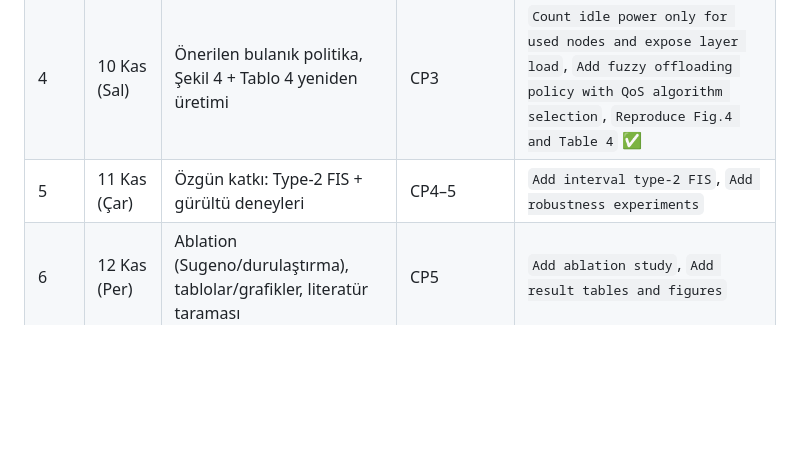
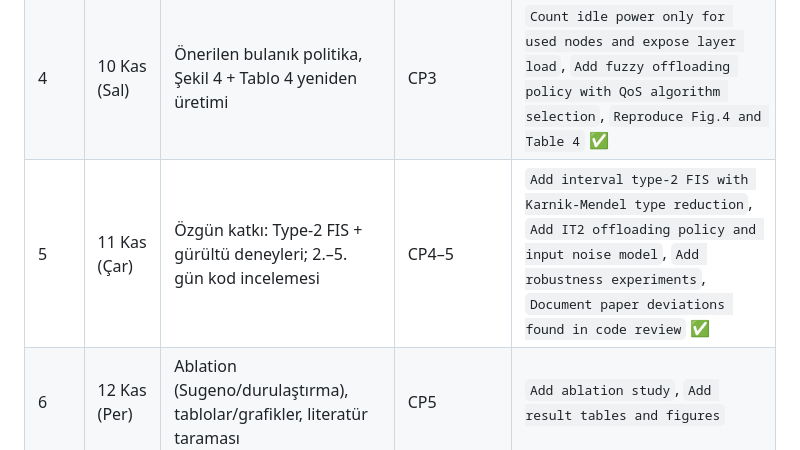
Before and after one commit to pinarlizeynep/bulanikMantik, a Markdown page: docs/PROJE_PLANI.md, the part around the change. GitHub-like rendering; blank space fills up the shorter version.

```diff
--- a/docs/PROJE_PLANI.md
+++ b/docs/PROJE_PLANI.md
@@ -76,7 +76,7 @@ FogWorkflowSim Java tabanlı ve makalenin tam kurulumu paylaşılmadığı için
 | 2 | 8 Kas (Paz) | Bulanık motor (MF, kurallar, Mamdani, COG) + testler | CP2 | `Implement fuzzy inference engine and paper FIS`, `Add membership function plots, FIS analysis and daily logs` |
 | 3 | 9 Kas (Pzt) | Ortam modeli, workflow üretici, MIN-MIN, baseline politika | CP3 | `Fix review findings in fuzzy engine and pin dependencies`, `Add fog/cloud/edge environment model, MONTAGE workflow and MIN-MIN scheduler`, `Add baseline two-way offloading` ✅ |
 | 4 | 10 Kas (Sal) | Önerilen bulanık politika, Şekil 4 + Tablo 4 yeniden üretimi | CP3 | `Count idle power only for used nodes and expose layer load`, `Add fuzzy offloading policy with QoS algorithm selection`, `Reproduce Fig.4 and Table 4` ✅ |
-| 5 | 11 Kas (Çar) | Özgün katkı: Type-2 FIS + gürültü deneyleri | CP4–5 | `Add interval type-2 FIS`, `Add robustness experiments` |
+| 5 | 11 Kas (Çar) | Özgün katkı: Type-2 FIS + gürültü deneyleri; 2.–5. gün kod incelemesi | CP4–5 | `Add interval type-2 FIS with Karnik-Mendel type reduction`, `Add IT2 offloading policy and input noise model`, `Add robustness experiments`, `Document paper deviations found in code review` ✅ |
 | 6 | 12 Kas (Per) | Ablation (Sugeno/durulaştırma), tablolar/grafikler, literatür taraması | CP5 | `Add ablation study`, `Add result tables and figures` |
 | 7 | 13 Kas (Cum) | Teknik rapor (8–12 sayfa, IEEE), README | — | `Add technical report draft`, `Write README` |
 | 8 | 14 Kas (Cmt) | Sunum (15–20 dk), canlı demo | FINAL | `Add presentation` |
```
Also changed, not shown: README.md (+63 -3 lines), docs/gunluk/gun5_2026-11-11.md (added, +188 -0 lines), results/figures/it2_membership_functions.png (added), results/figures/robustness_metrics.png (added), results/figures/robustness_stability.png (added), 5 other files.
